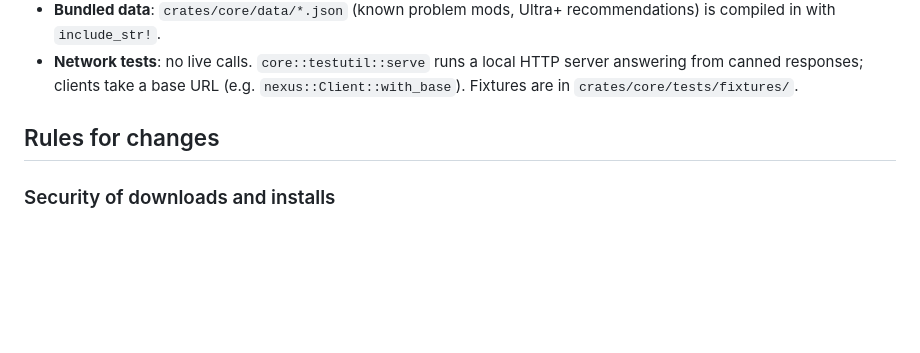
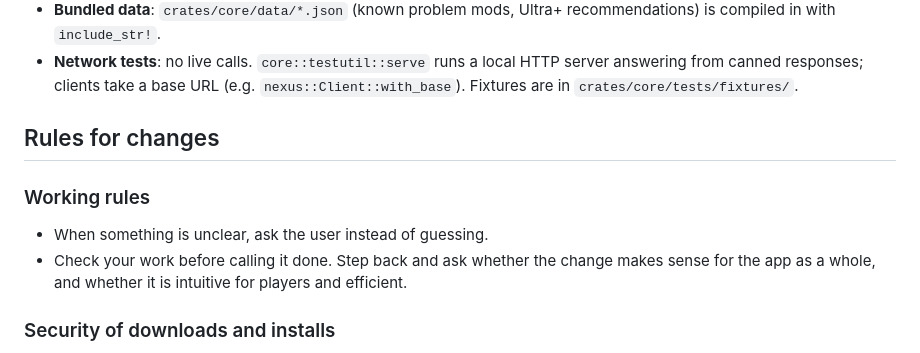
Before and after one commit to EkranoplanCC/LinuxCPMX2077, a Markdown page: CLAUDE.md, the part around the change. Drawn GitHub-style; blank space fills up the shorter version.

Commit message:
CLAUDE.md: ask when unclear, check changes fit the whole app
Co-Authored-By: Claude Opus 5.5 (1M context) <noreply@anthropic.com>
Claude-Session: https://claude.ai/code/session_01W1uSXqpw6junuWPTwQf3hm

```diff
--- a/CLAUDE.md
+++ b/CLAUDE.md
@@ -73,6 +73,13 @@ Things that span several files:
 
 ## Rules for changes
 
+### Working rules
+
+- When something is unclear, ask the user instead of guessing.
+- Check your work before calling it done. Step back and ask whether the
+  change makes sense for the app as a whole, and whether it is intuitive for
+  players and efficient.
+
 ### Security of downloads and installs
 
 The guarantees listed under "Download safety" in `README.md` (magic-byte
```
